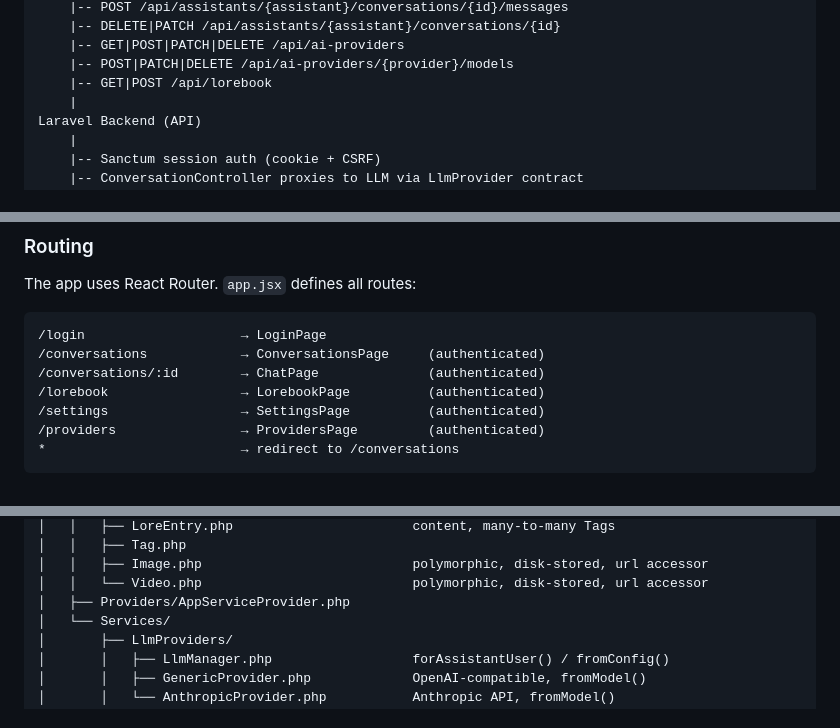
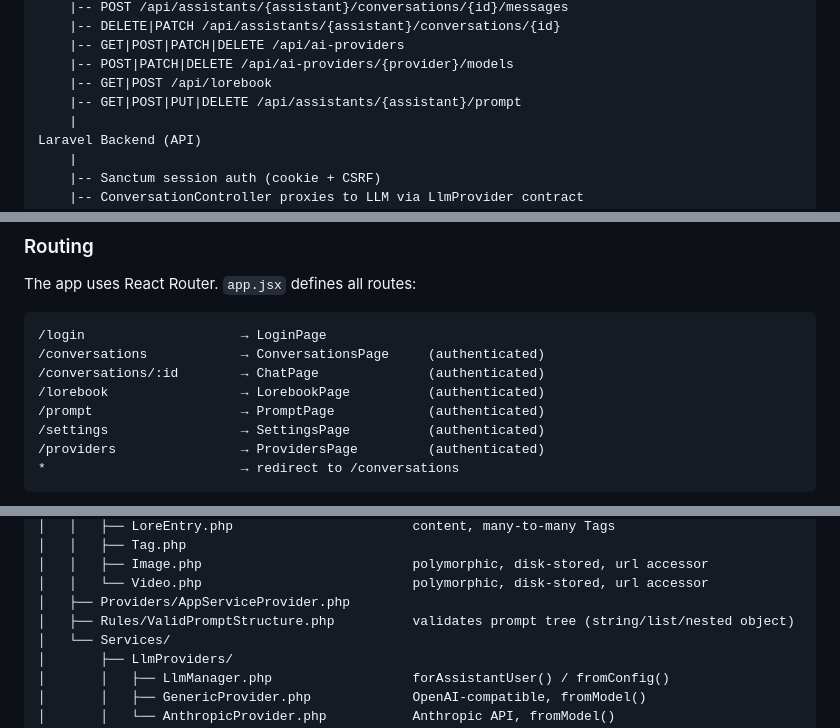
Before and after one commit to gaboeremita/laravel-vera, a Markdown page: ARCHITECTURE.md, 3 parts joined by grey strips. Drawn GitHub-style.

Commit message:
docs: complete ARCHITECTURE.md with prompt routes, PromptNode, and ValidPromptStructure
Co-Authored-By: Claude Sonnet 4.6 <noreply@anthropic.com>

```diff
--- a/ARCHITECTURE.md
+++ b/ARCHITECTURE.md
@@ -45,6 +45,7 @@ Browser (React SPA — React Router)
     |-- GET|POST|PATCH|DELETE /api/ai-providers
     |-- POST|PATCH|DELETE /api/ai-providers/{provider}/models
     |-- GET|POST /api/lorebook
+    |-- GET|POST|PUT|DELETE /api/assistants/{assistant}/prompt
     |
 Laravel Backend (API)
     |
@@ -263,6 +264,7 @@ The app uses React Router. `app.jsx` defines all routes:
 /conversations            → ConversationsPage     (authenticated)
 /conversations/:id        → ChatPage              (authenticated)
 /lorebook                 → LorebookPage          (authenticated)
+/prompt                   → PromptPage            (authenticated)
 /settings                 → SettingsPage          (authenticated)
 /providers                → ProvidersPage         (authenticated)
 *                         → redirect to /conversations
@@ -461,6 +463,7 @@ laravel-vera/
 │   │   ├── Image.php                           polymorphic, disk-stored, url accessor
 │   │   └── Video.php                           polymorphic, disk-stored, url accessor
 │   ├── Providers/AppServiceProvider.php
+│   ├── Rules/ValidPromptStructure.php          validates prompt tree (string/list/nested object)
 │   └── Services/
 │       ├── LlmProviders/
 │       │   ├── LlmManager.php                  forAssistantUser() / fromConfig()
```
Also changed, not shown: other parts of ARCHITECTURE.md (+1 -0 lines).
